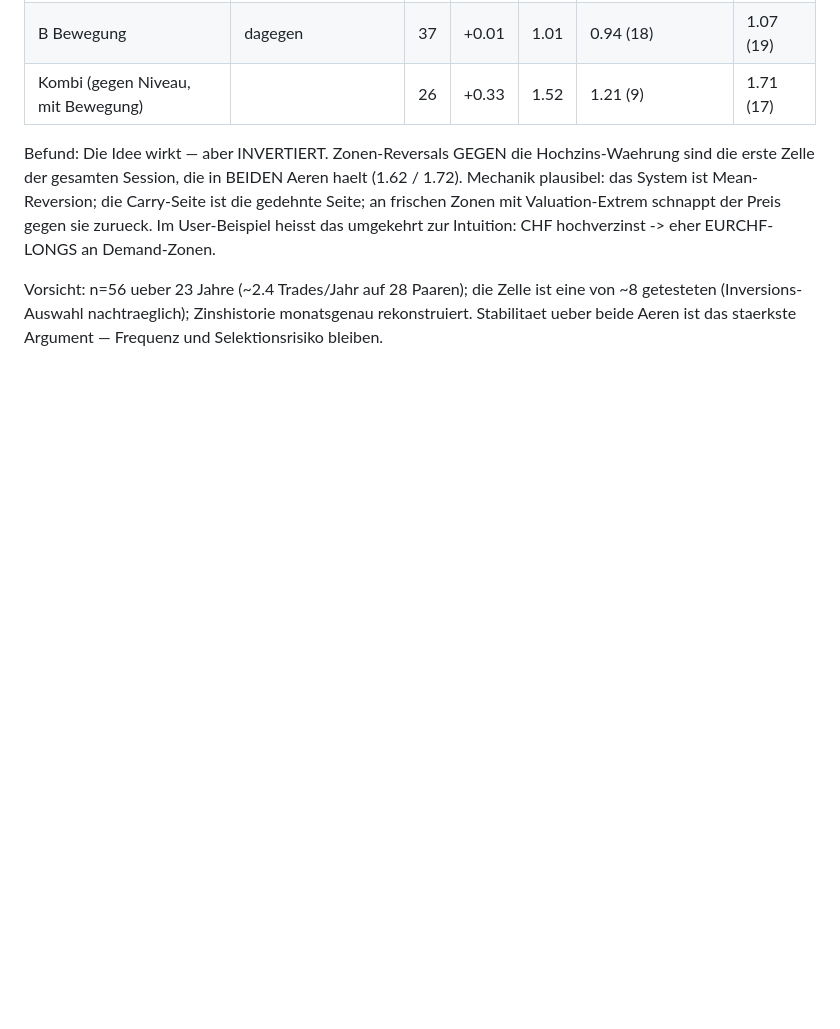
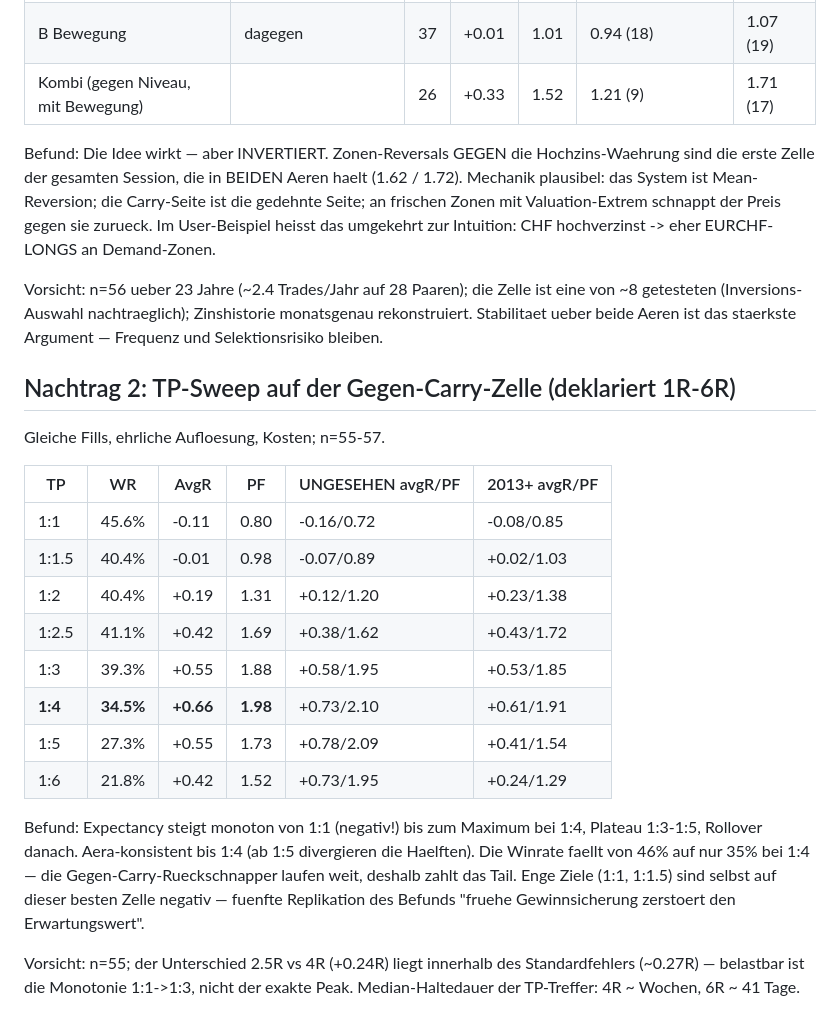
Before and after one commit to leart44-prog/backtest-lab, a Markdown page: reports/detector_shootout/rate_differential_results.md, the part around the change. GitHub-like rendering; blank space fills up the shorter version.

Commit message:
TP sweep on the against-carry cell: expectancy peaks at 3-4R
Declared 1R-6R grid, same fills. Monotone rise from 1:1 (-0.11R,
negative) to 1:4 (+0.66R, PF 1.98), plateau 3-5R, rollover after.
Era-consistent to 4R. Win rate falls only 46%->35% to 4R - the
against-carry snap-backs run far. Tight targets negative even on the
best cell (fifth replication). 2.5R-vs-4R difference within one SE.

Co-Authored-By: Claude Fable 5 <noreply@anthropic.com>
Claude-Session: https://claude.ai/code/session_01PqRkcigQyibP4Tz7s6b87M

```diff
--- a/reports/detector_shootout/rate_differential_results.md
+++ b/reports/detector_shootout/rate_differential_results.md
@@ -68,3 +68,31 @@ Vorsicht: n=56 ueber 23 Jahre (~2.4 Trades/Jahr auf 28 Paaren); die
 Zelle ist eine von ~8 getesteten (Inversions-Auswahl nachtraeglich);
 Zinshistorie monatsgenau rekonstruiert. Stabilitaet ueber beide Aeren
 ist das staerkste Argument — Frequenz und Selektionsrisiko bleiben.
+
+## Nachtrag 2: TP-Sweep auf der Gegen-Carry-Zelle (deklariert 1R-6R)
+
+Gleiche Fills, ehrliche Aufloesung, Kosten; n=55-57.
+
+| TP | WR | AvgR | PF | UNGESEHEN avgR/PF | 2013+ avgR/PF |
+|---|---|---|---|---|---|
+| 1:1 | 45.6% | -0.11 | 0.80 | -0.16/0.72 | -0.08/0.85 |
+| 1:1.5 | 40.4% | -0.01 | 0.98 | -0.07/0.89 | +0.02/1.03 |
+| 1:2 | 40.4% | +0.19 | 1.31 | +0.12/1.20 | +0.23/1.38 |
+| 1:2.5 | 41.1% | +0.42 | 1.69 | +0.38/1.62 | +0.43/1.72 |
+| 1:3 | 39.3% | +0.55 | 1.88 | +0.58/1.95 | +0.53/1.85 |
+| **1:4** | **34.5%** | **+0.66** | **1.98** | +0.73/2.10 | +0.61/1.91 |
+| 1:5 | 27.3% | +0.55 | 1.73 | +0.78/2.09 | +0.41/1.54 |
+| 1:6 | 21.8% | +0.42 | 1.52 | +0.73/1.95 | +0.24/1.29 |
+
+Befund: Expectancy steigt monoton von 1:1 (negativ!) bis zum Maximum
+bei 1:4, Plateau 1:3-1:5, Rollover danach. Aera-konsistent bis 1:4
+(ab 1:5 divergieren die Haelften). Die Winrate faellt von 46% auf nur
+35% bei 1:4 — die Gegen-Carry-Rueckschnapper laufen weit, deshalb
+zahlt das Tail. Enge Ziele (1:1, 1:1.5) sind selbst auf dieser besten
+Zelle negativ — fuenfte Replikation des Befunds "fruehe Gewinnsicherung
+zerstoert den Erwartungswert".
+
+Vorsicht: n=55; der Unterschied 2.5R vs 4R (+0.24R) liegt innerhalb des
+Standardfehlers (~0.27R) — belastbar ist die Monotonie 1:1->1:3, nicht
+der exakte Peak. Median-Haltedauer der TP-Treffer: 4R ~ Wochen,
+6R ~ 41 Tage.
```
